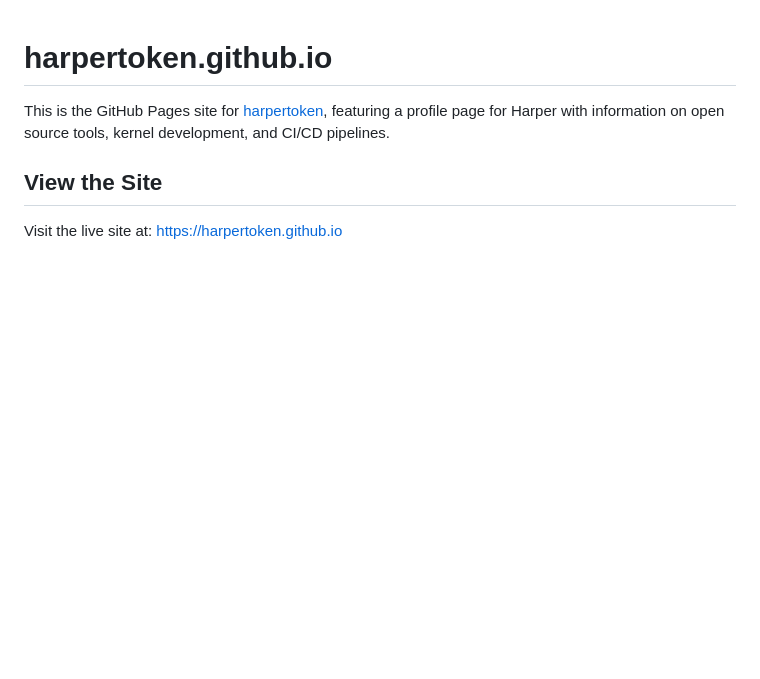
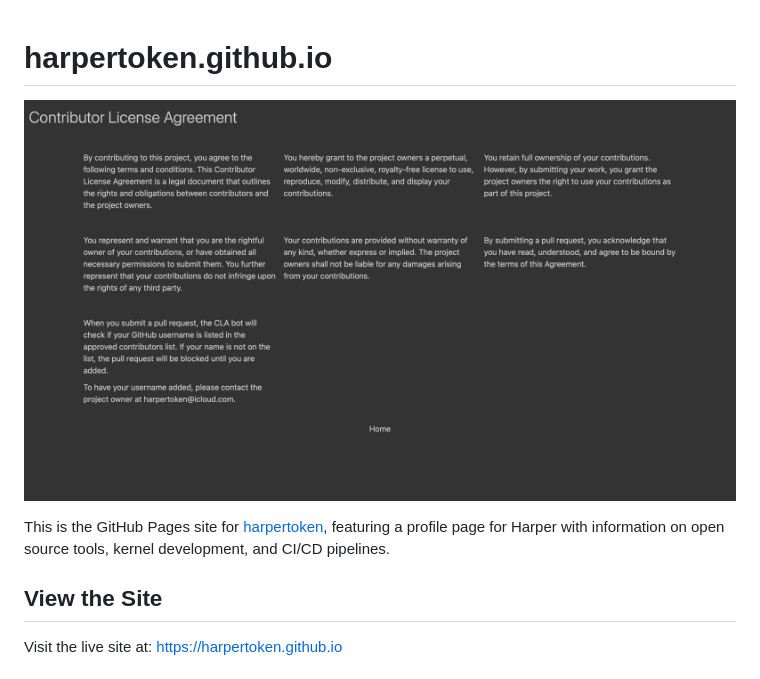
Before and after one commit to harpertoken/harpertoken.github.io, a Markdown page: README.md, the part around the change. GitHub-like rendering; pictures changed too: assets/CLA.png (added); blank space fills up the shorter version.

Commit message:
docs: add cla image to readme

```diff
--- a/README.md
+++ b/README.md
@@ -1,4 +1,6 @@
 # harpertoken.github.io
+
+![CLA](./assets/CLA.png)
 
 This is the GitHub Pages site for [harpertoken](https://github.com/harpertoken), featuring a profile page for Harper with information on open source tools, kernel development, and CI/CD pipelines.
 
```
